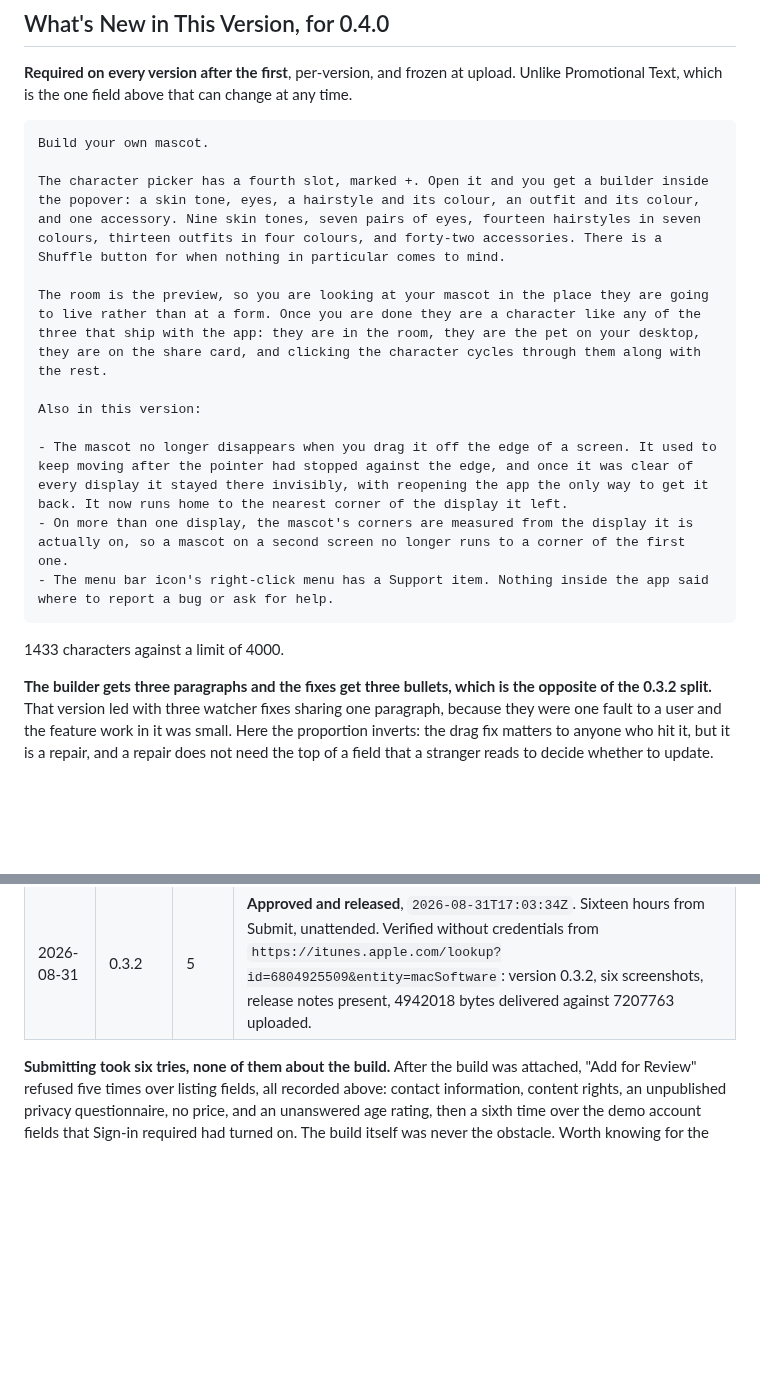
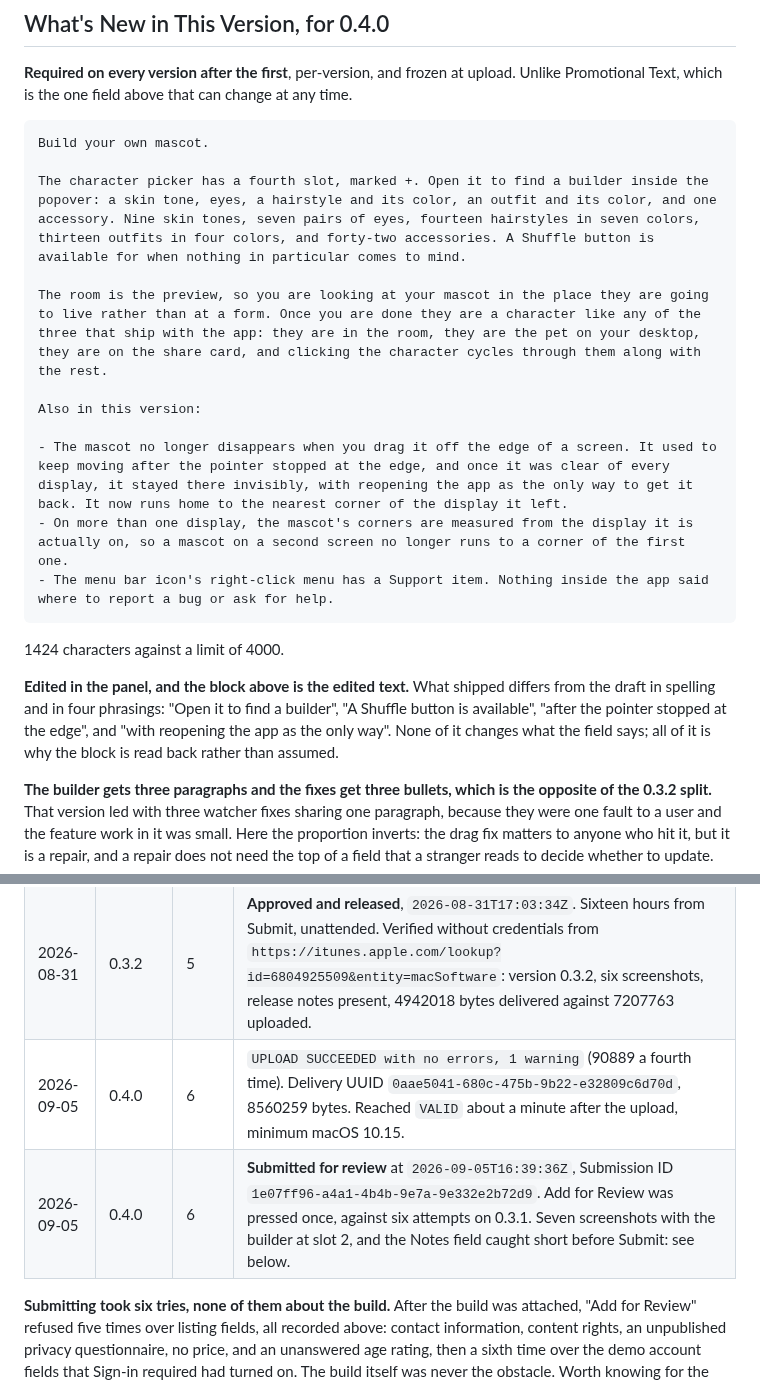
Before and after one commit to keepgoing-dev/momentum-mascot, a Markdown page: docs/app-store-listing.md, 2 parts joined by grey strips. Rendered like a GitHub page; blank space fills up the shorter version.

````diff
--- a/docs/app-store-listing.md
+++ b/docs/app-store-listing.md
@@ -248,18 +249,24 @@ Promotional Text, which is the one field above that can change at any time.
 ```
 Build your own mascot.
 
-The character picker has a fourth slot, marked +. Open it and you get a builder inside the popover: a skin tone, eyes, a hairstyle and its colour, an outfit and its colour, and one accessory. Nine skin tones, seven pairs of eyes, fourteen hairstyles in seven colours, thirteen outfits in four colours, and forty-two accessories. There is a Shuffle button for when nothing in particular comes to mind.
+The character picker has a fourth slot, marked +. Open it to find a builder inside the popover: a skin tone, eyes, a hairstyle and its color, an outfit and its color, and one accessory. Nine skin tones, seven pairs of eyes, fourteen hairstyles in seven colors, thirteen outfits in four colors, and forty-two accessories. A Shuffle button is available for when nothing in particular comes to mind.
 
 The room is the preview, so you are looking at your mascot in the place they are going to live rather than at a form. Once you are done they are a character like any of the three that ship with the app: they are in the room, they are the pet on your desktop, they are on the share card, and clicking the character cycles through them along with the rest.
 
 Also in this version:
 
-- The mascot no longer disappears when you drag it off the edge of a screen. It used to keep moving after the pointer had stopped against the edge, and once it was clear of every display it stayed there invisibly, with reopening the app the only way to get it back. It now runs home to the nearest corner of the display it left.
+- The mascot no longer disappears when you drag it off the edge of a screen. It used to keep moving after the pointer stopped at the edge, and once it was clear of every display, it stayed there invisibly, with reopening the app as the only way to get it back. It now runs home to the nearest corner of the display it left.
 - On more than one display, the mascot's corners are measured from the display it is actually on, so a mascot on a second screen no longer runs to a corner of the first one.
 - The menu bar icon's right-click menu has a Support item. Nothing inside the app said where to report a bug or ask for help.
 ```
 
-1433 characters against a limit of 4000.
+1424 characters against a limit of 4000.
+
+**Edited in the panel, and the block above is the edited text.** What shipped differs from the
+draft in spelling and in four phrasings: "Open it to find a builder", "A Shuffle button is
+available", "after the pointer stopped at the edge", and "with reopening the app as the only
+way". None of it changes what the field says; all of it is why the block is read back rather
+than assumed.
 
 **The builder gets three paragraphs and the fixes get three bullets, which is the opposite of
 the 0.3.2 split.** That version led with three watcher fixes sharing one paragraph, because
@@ -1009,6 +1002,8 @@ reason is worth more than a clean pass.
 | 2026-08-31 | 0.3.2 | 5 | `UPLOAD SUCCEEDED with no errors, 1 warning` (90889 a third time). Delivery UUID `ce4b6ca0-e770-439d-b5e5-f24ac837811f`, 7207763 bytes. Reached `VALID`, minimum macOS 10.15. |
 | 2026-08-31 | 0.3.2 | 5 | **Submitted for review** at 08:03 +07, Submission ID `67103224-ab09-4462-9f99-b8db71caecf1`. No rejection and no questionnaire: the 2.1 answers were in the Notes field from the first submission of this version, which is what 0.3.1 taught. |
 | 2026-08-31 | 0.3.2 | 5 | **Approved and released**, `2026-08-31T17:03:34Z`. Sixteen hours from Submit, unattended. Verified without credentials from `https://itunes.apple.com/lookup?id=6804925509&entity=macSoftware`: version 0.3.2, six screenshots, release notes present, 4942018 bytes delivered against 7207763 uploaded. |
+| 2026-09-05 | 0.4.0 | 6 | `UPLOAD SUCCEEDED with no errors, 1 warning` (90889 a fourth time). Delivery UUID `0aae5041-680c-475b-9b22-e32809c6d70d`, 8560259 bytes. Reached `VALID` about a minute after the upload, minimum macOS 10.15. |
+| 2026-09-05 | 0.4.0 | 6 | **Submitted for review** at `2026-09-05T16:39:36Z`, Submission ID `1e07ff96-a4a1-4b4b-9e7a-9e332e2b72d9`. Add for Review was pressed once, against six attempts on 0.3.1. Seven screenshots with the builder at slot 2, and the Notes field caught short before Submit: see below. |
 
 **Submitting took six tries, none of them about the build.** After the build was attached,
 "Add for Review" refused five times over listing fields, all recorded above: contact information,
````
Also changed, not shown: other parts of docs/app-store-listing.md (+53 -51 lines), docs/app-store-review-notes.md (+5 -5 lines).
